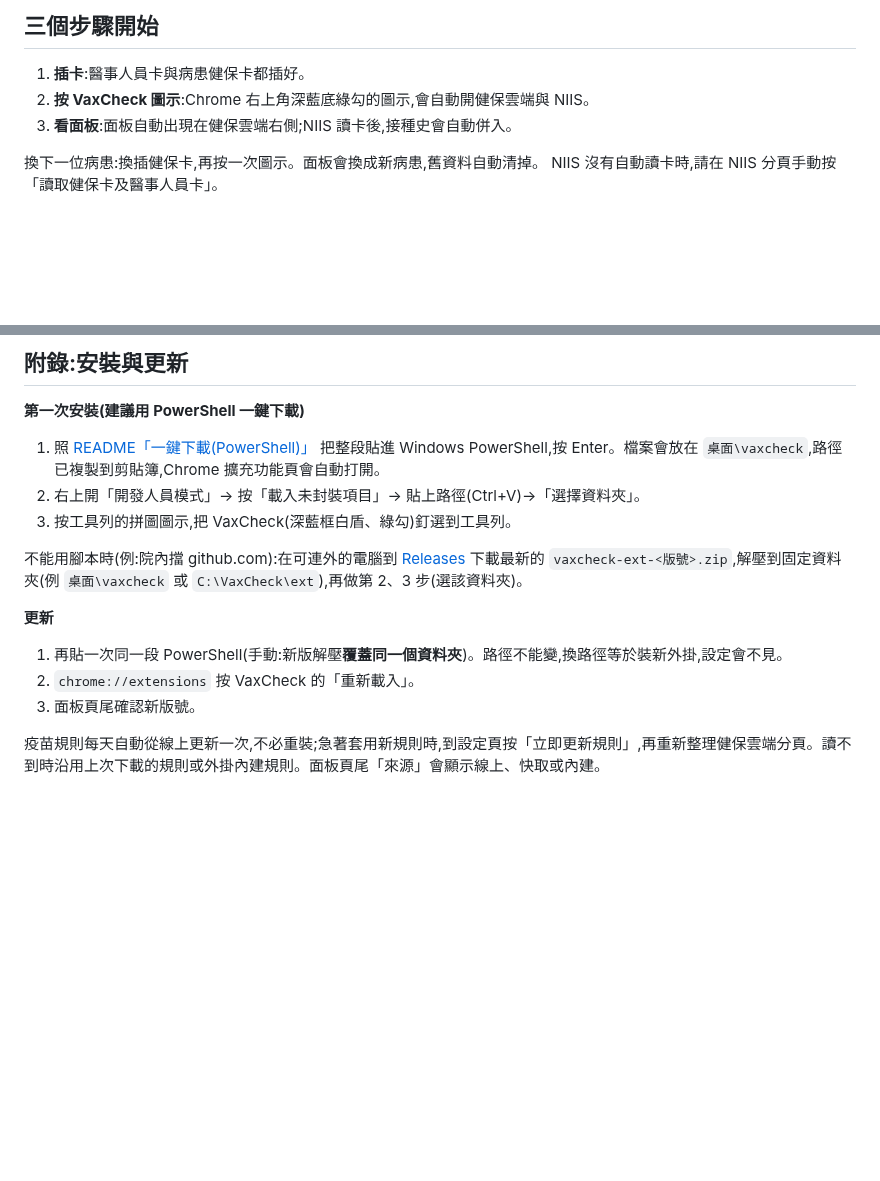
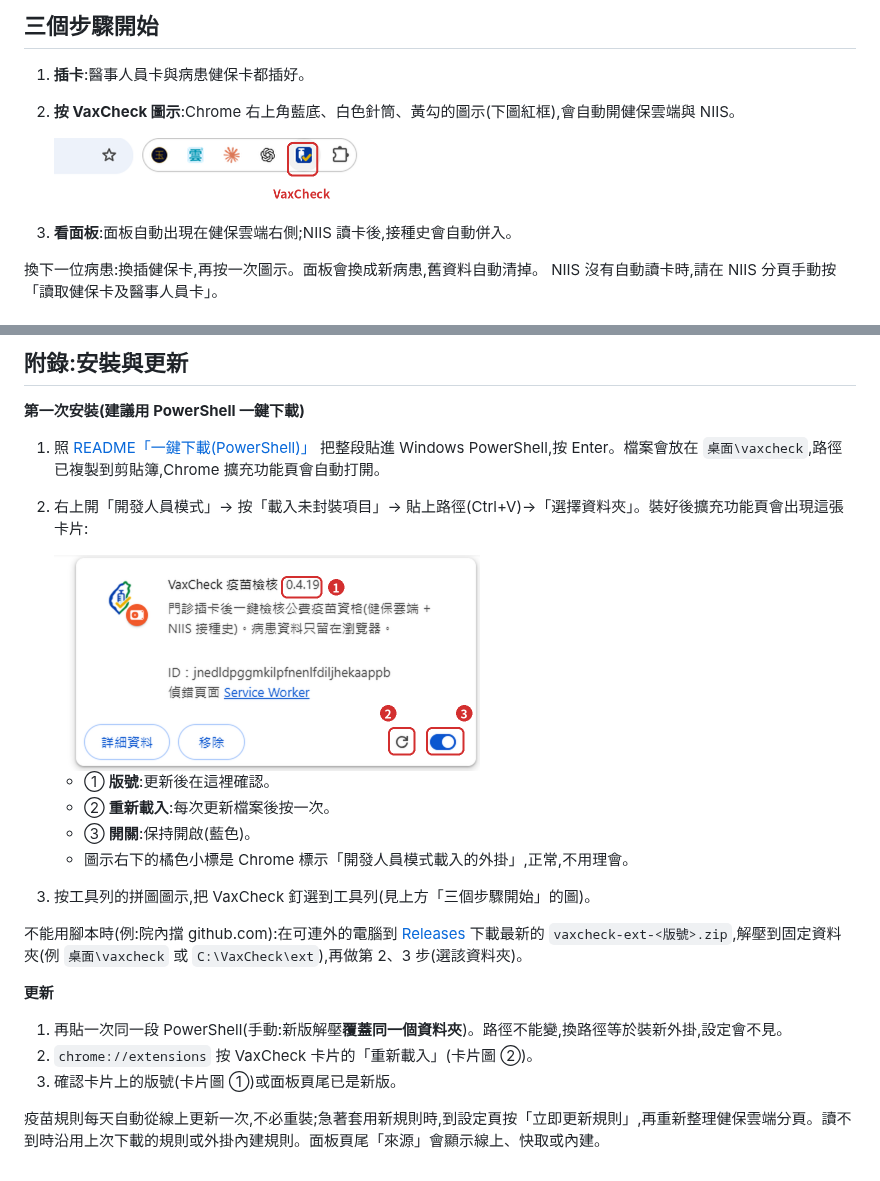
Before and after one commit to Yuchunchen/VaxCheck, a Markdown page: docs/使用說明.md, 2 parts joined by grey strips. Drawn GitHub-style; pictures changed too: docs/img/install-extension-card.png (added), docs/img/install-toolbar.png (added); blank space fills up the shorter version.

Commit message:
v0.4.20: 使用說明加入工具列與擴充功能卡片截圖

```diff
--- a/docs/使用說明.md
+++ b/docs/使用說明.md
@@ -16,7 +16,9 @@
 ## 三個步驟開始
 
 1. **插卡**:醫事人員卡與病患健保卡都插好。
-2. **按 VaxCheck 圖示**:Chrome 右上角深藍底綠勾的圖示,會自動開健保雲端與 NIIS。
+2. **按 VaxCheck 圖示**:Chrome 右上角藍底、白色針筒、黃勾的圖示(下圖紅框),會自動開健保雲端與 NIIS。
+
+   <img src="img/install-toolbar.png" width="310" alt="Chrome 工具列,VaxCheck 圖示在拼圖圖示左邊,以紅框標示">
 3. **看面板**:面板自動出現在健保雲端右側;NIIS 讀卡後,接種史會自動併入。
 
 換下一位病患:換插健保卡,再按一次圖示。面板會換成新病患,舊資料自動清掉。
@@ -110,14 +112,22 @@ NIIS 沒有自動讀卡時,請在 NIIS 分頁手動按「讀取健保卡及醫
 
 **第一次安裝(建議用 PowerShell 一鍵下載)**
 1. 照 [README「一鍵下載(PowerShell)」](../README.md#一鍵下載powershell) 把整段貼進 Windows PowerShell,按 Enter。檔案會放在 `桌面\vaxcheck`,路徑已複製到剪貼簿,Chrome 擴充功能頁會自動打開。
-2. 右上開「開發人員模式」→ 按「載入未封裝項目」→ 貼上路徑(Ctrl+V)→「選擇資料夾」。
-3. 按工具列的拼圖圖示,把 VaxCheck(深藍框白盾、綠勾)釘選到工具列。
+2. 右上開「開發人員模式」→ 按「載入未封裝項目」→ 貼上路徑(Ctrl+V)→「選擇資料夾」。裝好後擴充功能頁會出現這張卡片:
+
+   <img src="img/install-extension-card.png" width="426" alt="chrome://extensions 的 VaxCheck 卡片:1 版號、2 重新載入按鈕、3 啟用開關">
+
+   - ① **版號**:更新後在這裡確認。
+   - ② **重新載入**:每次更新檔案後按一次。
+   - ③ **開關**:保持開啟(藍色)。
+   - 圖示右下的橘色小標是 Chrome 標示「開發人員模式載入的外掛」,正常,不用理會。
+
+3. 按工具列的拼圖圖示,把 VaxCheck 釘選到工具列(見上方「三個步驟開始」的圖)。
 
 不能用腳本時(例:院內擋 github.com):在可連外的電腦到 [Releases](../../releases) 下載最新的 `vaxcheck-ext-<版號>.zip`,解壓到固定資料夾(例 `桌面\vaxcheck` 或 `C:\VaxCheck\ext`),再做第 2、3 步(選該資料夾)。
 
 **更新**
 1. 再貼一次同一段 PowerShell(手動:新版解壓**覆蓋同一個資料夾**)。路徑不能變,換路徑等於裝新外掛,設定會不見。
-2. `chrome://extensions` 按 VaxCheck 的「重新載入」。
-3. 面板頁尾確認新版號。
+2. `chrome://extensions` 按 VaxCheck 卡片的「重新載入」(卡片圖 ②)。
+3. 確認卡片上的版號(卡片圖 ①)或面板頁尾已是新版。
 
 疫苗規則每天自動從線上更新一次,不必重裝;急著套用新規則時,到設定頁按「立即更新規則」,再重新整理健保雲端分頁。讀不到時沿用上次下載的規則或外掛內建規則。面板頁尾「來源」會顯示線上、快取或內建。
```
Also changed, not shown: CHANGELOG.md (+3 -0 lines), docs/STATUS.md (+2 -1 lines), 2 other files.
